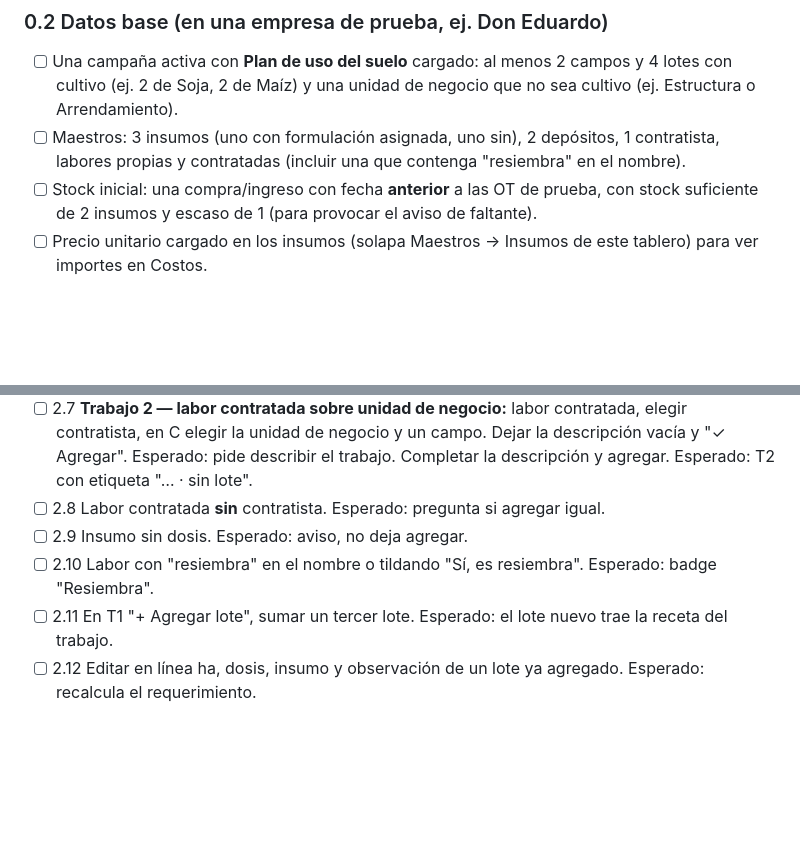
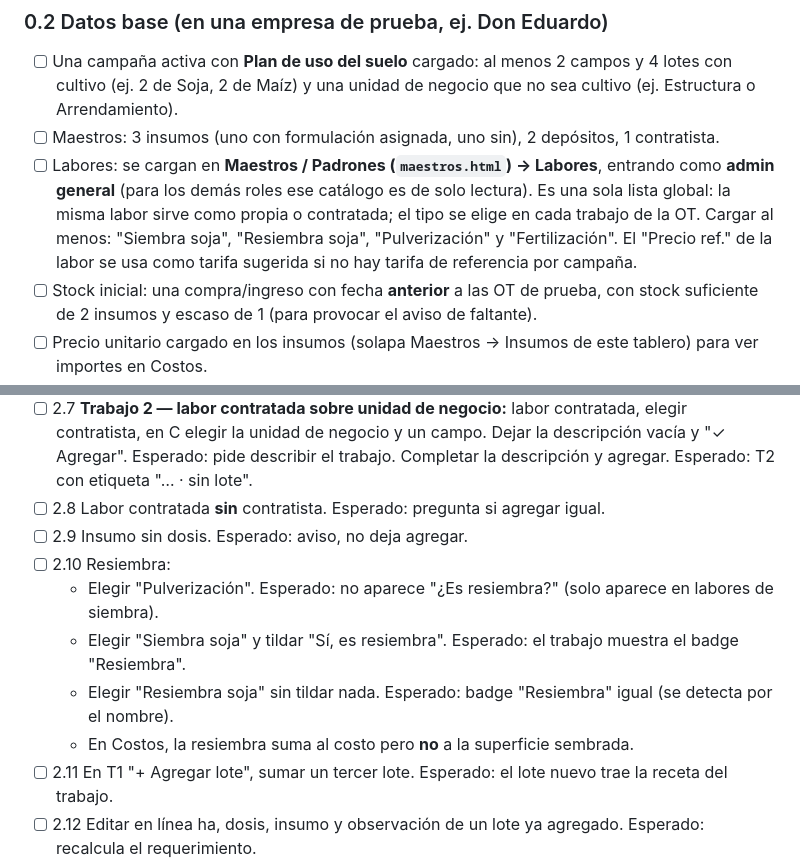
Before and after one commit to puntalagroapp/PuntalAgro-Tableros-3C, a Markdown page: docs/Plan de pruebas - Labores e insumos (OT).md, 2 parts joined by grey strips. Rendered like a GitHub page; blank space fills up the shorter version.

Commit message:
docs: plan de pruebas OT — dónde se cargan las labores y casos de resiembra
Co-Authored-By: Claude Opus 5.5 <noreply@anthropic.com>

```diff
--- a/docs/Plan de pruebas - Labores e insumos (OT).md
+++ b/docs/Plan de pruebas - Labores e insumos (OT).md
@@ -16,7 +16,8 @@ Cómo usarlo: marcar cada caso con **OK** o **ERROR** y anotar al lado lo que se
 
 ### 0.2 Datos base (en una empresa de prueba, ej. Don Eduardo)
 - [ ] Una campaña activa con **Plan de uso del suelo** cargado: al menos 2 campos y 4 lotes con cultivo (ej. 2 de Soja, 2 de Maíz) y una unidad de negocio que no sea cultivo (ej. Estructura o Arrendamiento).
-- [ ] Maestros: 3 insumos (uno con formulación asignada, uno sin), 2 depósitos, 1 contratista, labores propias y contratadas (incluir una que contenga "resiembra" en el nombre).
+- [ ] Maestros: 3 insumos (uno con formulación asignada, uno sin), 2 depósitos, 1 contratista.
+- [ ] Labores: se cargan en **Maestros / Padrones (`maestros.html`) → Labores**, entrando como **admin general** (para los demás roles ese catálogo es de solo lectura). Es una sola lista global: la misma labor sirve como propia o contratada; el tipo se elige en cada trabajo de la OT. Cargar al menos: "Siembra soja", "Resiembra soja", "Pulverización" y "Fertilización". El "Precio ref." de la labor se usa como tarifa sugerida si no hay tarifa de referencia por campaña.
 - [ ] Stock inicial: una compra/ingreso con fecha **anterior** a las OT de prueba, con stock suficiente de 2 insumos y escaso de 1 (para provocar el aviso de faltante).
 - [ ] Precio unitario cargado en los insumos (solapa Maestros → Insumos de este tablero) para ver importes en Costos.
 - [ ] Usuarios: uno con nivel **ver**, uno **cargar** y uno **administrar** sobre la empresa.
@@ -44,7 +45,11 @@ Cómo usarlo: marcar cada caso con **OK** o **ERROR** y anotar al lado lo que se
 - [ ] 2.7 **Trabajo 2 — labor contratada sobre unidad de negocio:** labor contratada, elegir contratista, en C elegir la unidad de negocio y un campo. Dejar la descripción vacía y "✓ Agregar". Esperado: pide describir el trabajo. Completar la descripción y agregar. Esperado: T2 con etiqueta "… · sin lote".
 - [ ] 2.8 Labor contratada **sin** contratista. Esperado: pregunta si agregar igual.
 - [ ] 2.9 Insumo sin dosis. Esperado: aviso, no deja agregar.
-- [ ] 2.10 Labor con "resiembra" en el nombre o tildando "Sí, es resiembra". Esperado: badge "Resiembra".
+- [ ] 2.10 Resiembra:
+  - Elegir "Pulverización". Esperado: no aparece "¿Es resiembra?" (solo aparece en labores de siembra).
+  - Elegir "Siembra soja" y tildar "Sí, es resiembra". Esperado: el trabajo muestra el badge "Resiembra".
+  - Elegir "Resiembra soja" sin tildar nada. Esperado: badge "Resiembra" igual (se detecta por el nombre).
+  - En Costos, la resiembra suma al costo pero **no** a la superficie sembrada.
 - [ ] 2.11 En T1 "+ Agregar lote", sumar un tercer lote. Esperado: el lote nuevo trae la receta del trabajo.
 - [ ] 2.12 Editar en línea ha, dosis, insumo y observación de un lote ya agregado. Esperado: recalcula el requerimiento.
 - [ ] 2.13 Quitar el único lote de un trabajo (⌫). Esperado: el trabajo queda con aviso "se quedó sin lotes", no se borra solo.
```
